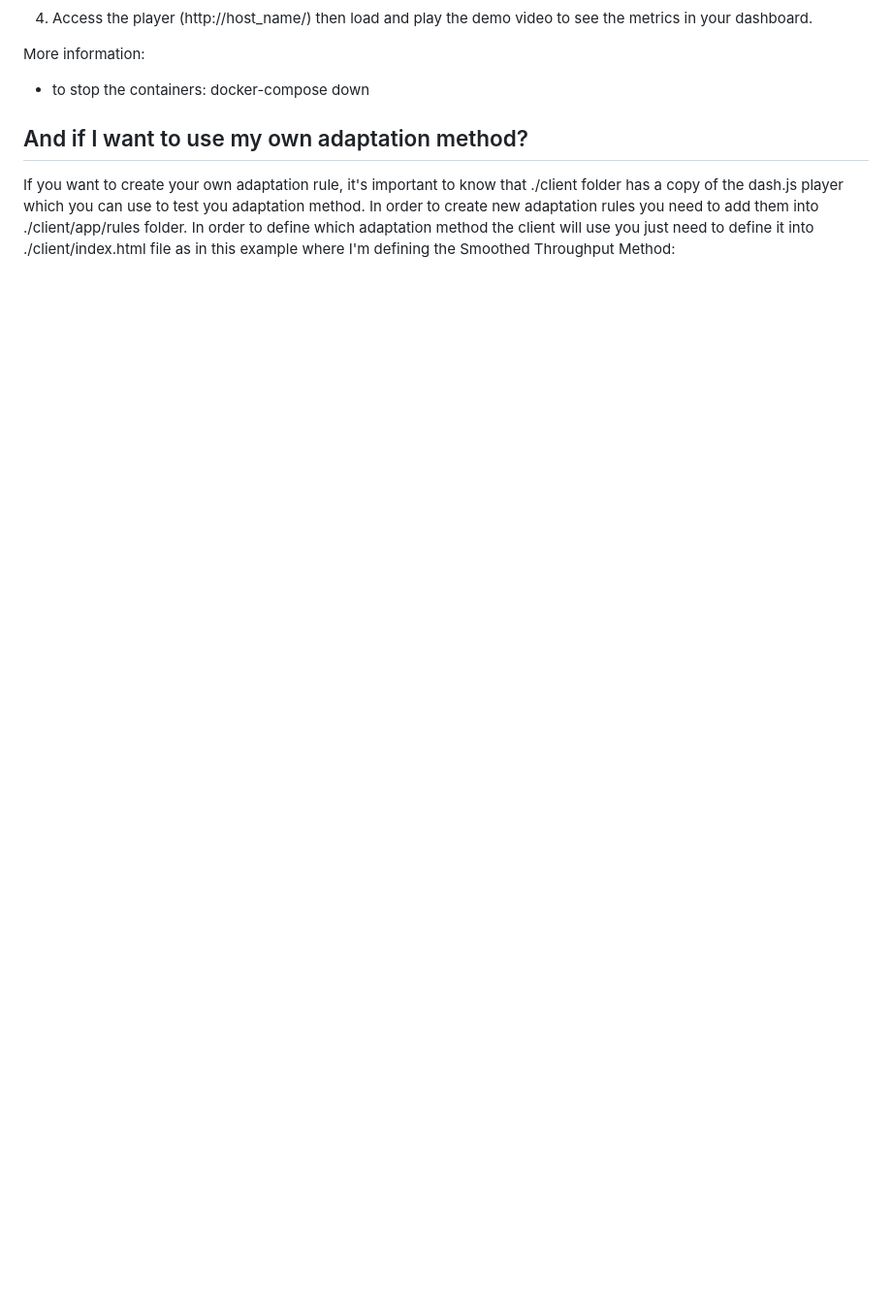
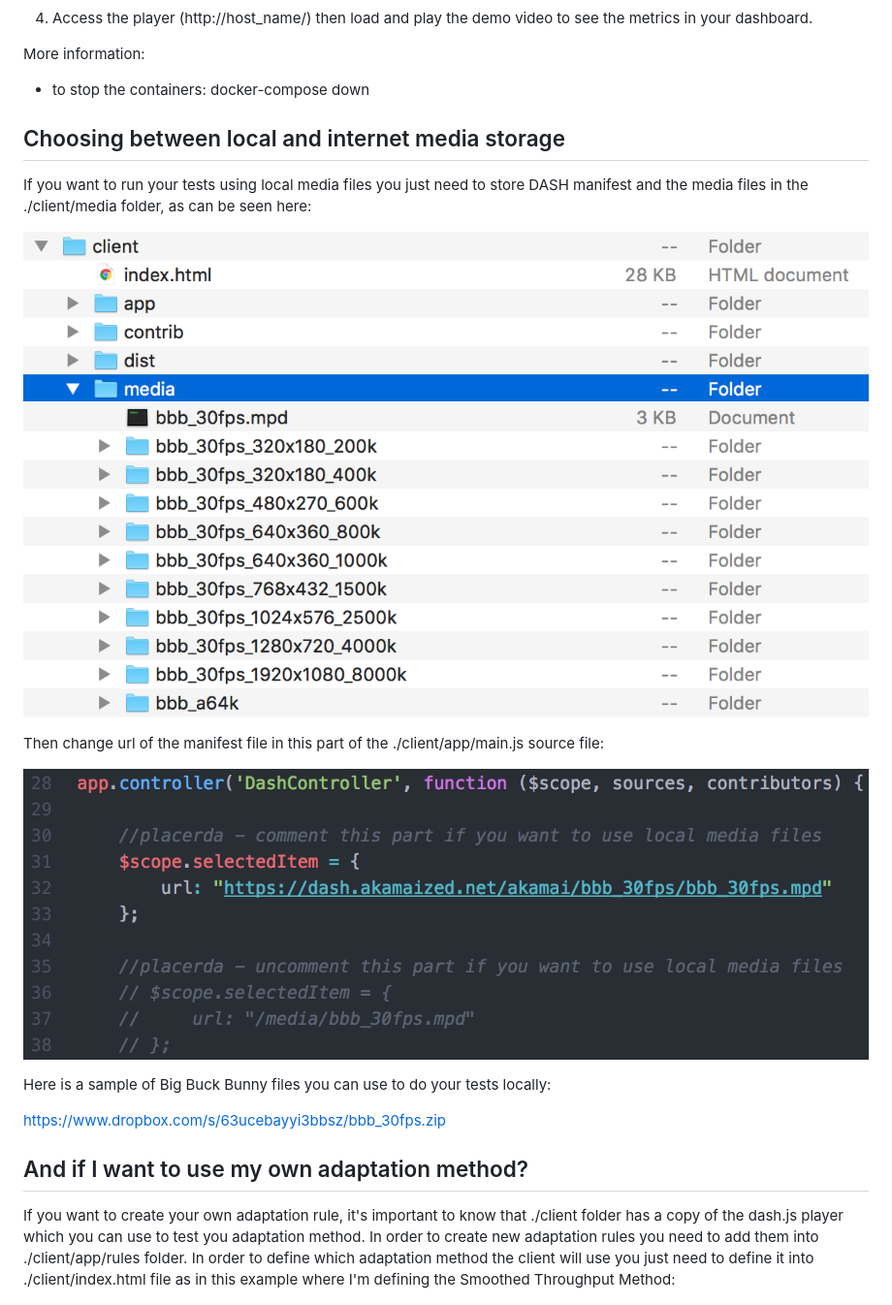
Before and after one commit to placerda/esfet, a Markdown page: ReadMe.md, the part around the change. Shown at 97% size. GitHub-like rendering; pictures changed too: docs/changing_manifest.png (added), docs/local_media.png (added); blank space fills up the shorter version.

Commit message:
initial commit

```diff
--- a/ReadMe.md
+++ b/ReadMe.md
@@ -62,6 +62,20 @@ More information:
 
 - to stop the containers: docker-compose down
 
+## Choosing between local and internet media storage
+
+If you want to run your tests using local media files you just need to store DASH manifest and the media files in the ./client/media folder, as can be seen here:
+
+![Using Local Media Files](docs/local_media.png?raw=true "Using Local Media Files")
+
+Then change url of the manifest file in this part of the ./client/app/main.js source file:
+
+![Changing Manifest File](docs/changing_manifest.png?raw=true "Changing Manifest File")
+
+Here is a sample of Big Buck Bunny files you can use to do your tests locally:
+
+https://www.dropbox.com/s/63ucebayyi3bbsz/bbb_30fps.zip
+
 
 ## And if I want to use my own adaptation method?
 
```
Also changed, not shown: 2 other files.
